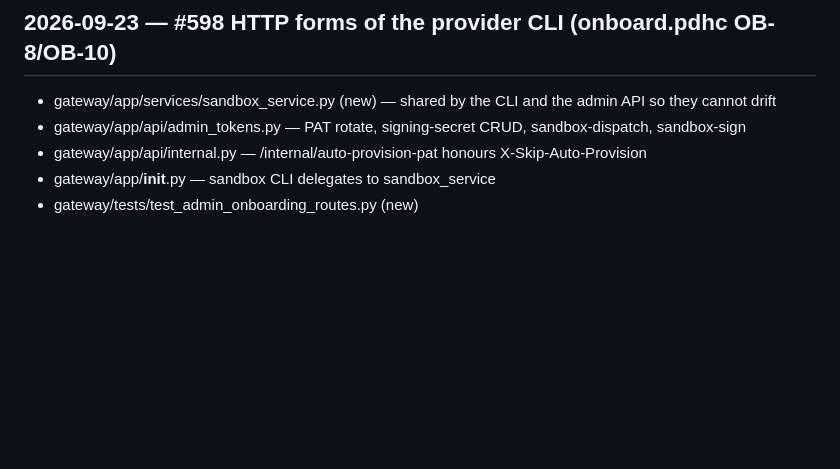
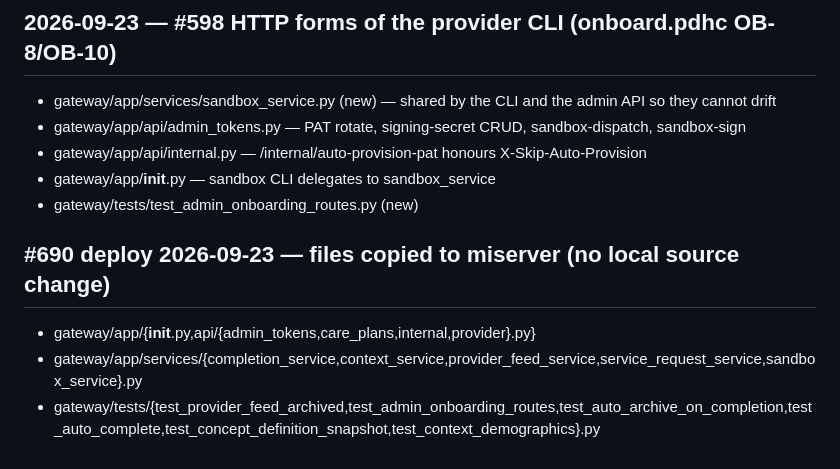
Before and after one commit to profingvar/request.pdhc, a Markdown page: changed_files.md, the part around the change. GitHub-like rendering; blank space fills up the shorter version.

```diff
--- a/changed_files.md
+++ b/changed_files.md
@@ -565,3 +565,8 @@ Deployed to prod (surgical, checksum-verified). Enables cd-assist patient list t
 - gateway/app/api/internal.py — /internal/auto-provision-pat honours X-Skip-Auto-Provision
 - gateway/app/__init__.py — sandbox CLI delegates to sandbox_service
 - gateway/tests/test_admin_onboarding_routes.py (new)
+
+## #690 deploy 2026-09-23 — files copied to miserver (no local source change)
+- gateway/app/{__init__.py,api/{admin_tokens,care_plans,internal,provider}.py}
+- gateway/app/services/{completion_service,context_service,provider_feed_service,service_request_service,sandbox_service}.py
+- gateway/tests/{test_provider_feed_archived,test_admin_onboarding_routes,test_auto_archive_on_completion,test_auto_complete,test_concept_definition_snapshot,test_context_demographics}.py
```
Also changed, not shown: progress.md (+44 -0 lines).
